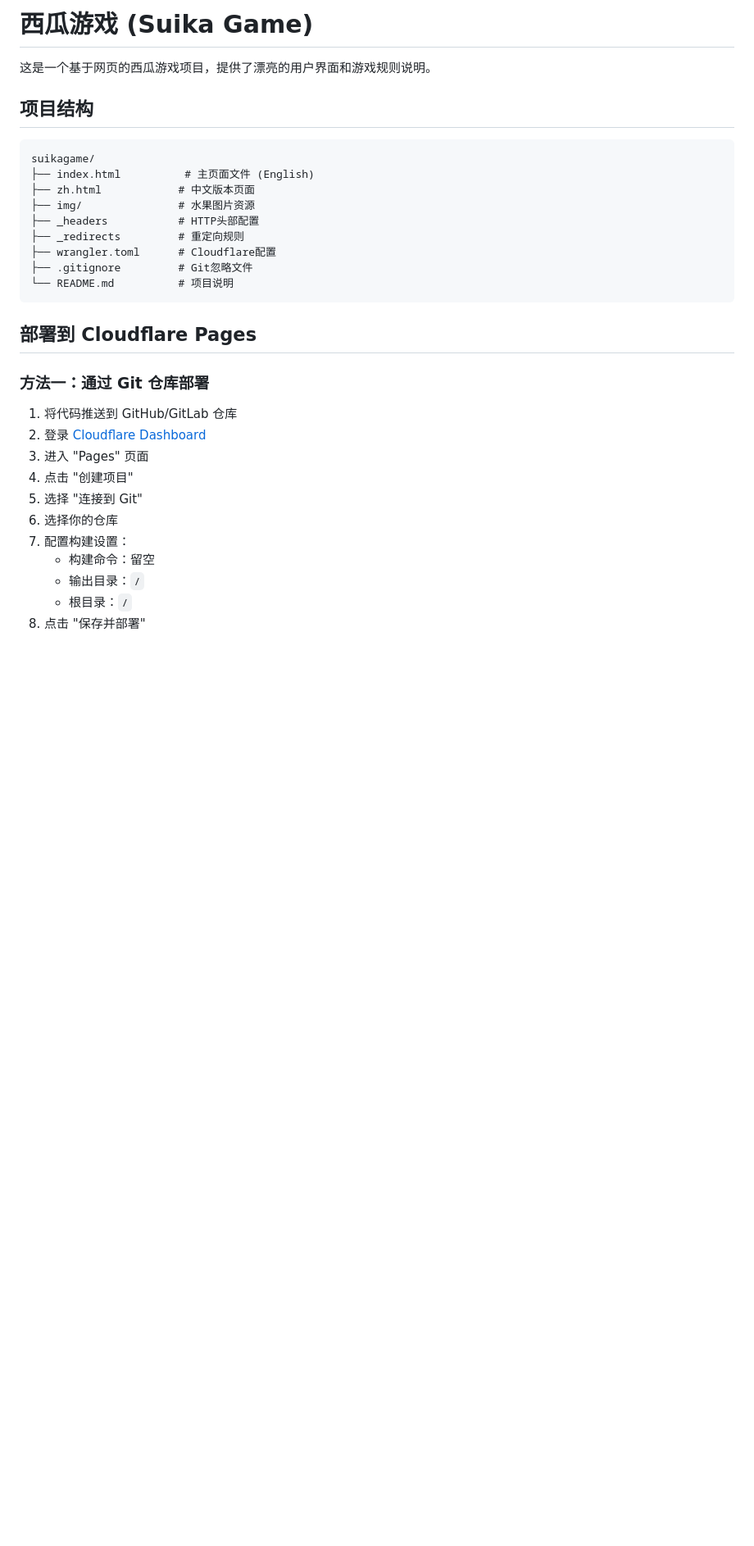
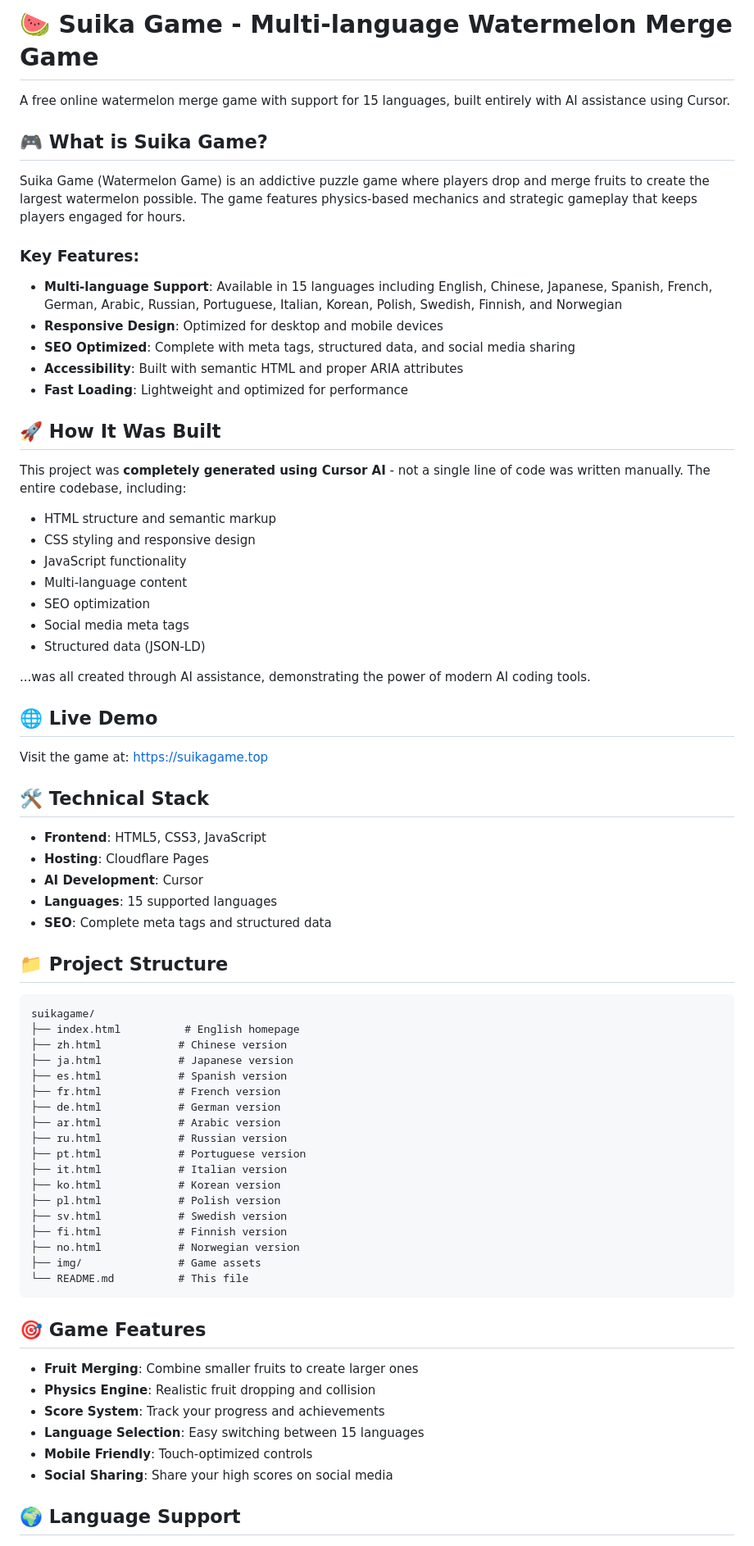
Before and after one commit to xuyuji/suikagame, a Markdown page: README.md, the part around one of its changes. Shown at 82% size. GitHub-like rendering; blank space fills up the shorter version.

````diff
--- a/README.md
+++ b/README.md
@@ -1,34 +1,75 @@
-# 西瓜游戏 (Suika Game)
+# 🍉 Suika Game - Multi-language Watermelon Merge Game
 
-这是一个基于网页的西瓜游戏项目，提供了漂亮的用户界面和游戏规则说明。
+A free online watermelon merge game with support for 15 languages, built entirely with AI assistance using Cursor.
 
-## 项目结构
+## 🎮 What is Suika Game?
+
+Suika Game (Watermelon Game) is an addictive puzzle game where players drop and merge fruits to create the largest watermelon possible. The game features physics-based mechanics and strategic gameplay that keeps players engaged for hours.
+
+### Key Features:
+- **Multi-language Support**: Available in 15 languages including English, Chinese, Japanese, Spanish, French, German, Arabic, Russian, Portuguese, Italian, Korean, Polish, Swedish, Finnish, and Norwegian
+- **Responsive Design**: Optimized for desktop and mobile devices
+- **SEO Optimized**: Complete with meta tags, structured data, and social media sharing
+- **Accessibility**: Built with semantic HTML and proper ARIA attributes
+- **Fast Loading**: Lightweight and optimized for performance
+
+## 🚀 How It Was Built
+
+This project was **completely generated using Cursor AI** - not a single line of code was written manually. The entire codebase, including:
+
+- HTML structure and semantic markup
+- CSS styling and responsive design
+- JavaScript functionality
+- Multi-language content
+- SEO optimization
+- Social media meta tags
+- Structured data (JSON-LD)
+
+...was all created through AI assistance, demonstrating the power of modern AI coding tools.
+
+## 🌐 Live Demo
+
+Visit the game at: [https://suikagame.top](https://suikagame.top)
+
+## 🛠️ Technical Stack
+
+- **Frontend**: HTML5, CSS3, JavaScript
+- **Hosting**: Cloudflare Pages
+- **AI Development**: Cursor
+- **Languages**: 15 supported languages
+- **SEO**: Complete meta tags and structured data
+
+## 📁 Project Structure
 
 ```
 suikagame/
-├── index.html          # 主页面文件 (English)
-├── zh.html            # 中文版本页面
-├── img/               # 水果图片资源
-├── _headers           # HTTP头部配置
-├── _redirects         # 重定向规则
-├── wrangler.toml      # Cloudflare配置
-├── .gitignore         # Git忽略文件
-└── README.md          # 项目说明
+├── index.html          # English homepage
+├── zh.html            # Chinese version
+├── ja.html            # Japanese version
+├── es.html            # Spanish version
+├── fr.html            # French version
+├── de.html            # German version
+├── ar.html            # Arabic version
+├── ru.html            # Russian version
+├── pt.html            # Portuguese version
+├── it.html            # Italian version
+├── ko.html            # Korean version
+├── pl.html            # Polish version
+├── sv.html            # Swedish version
+├── fi.html            # Finnish version
+├── no.html            # Norwegian version
+├── img/               # Game assets
+└── README.md          # This file
 ```
 
-## 部署到 Cloudflare Pages
+## 🎯 Game Features
 
-### 方法一：通过 Git 仓库部署
+- **Fruit Merging**: Combine smaller fruits to create larger ones
+- **Physics Engine**: Realistic fruit dropping and collision
+- **Score System**: Track your progress and achievements
+- **Language Selection**: Easy switching between 15 languages
+- **Mobile Friendly**: Touch-optimized controls
+- **Social Sharing**: Share your high scores on social media
 
-1. 将代码推送到 GitHub/GitLab 仓库
-2. 登录 [Cloudflare Dashboard](https://dash.cloudflare.com/)
-3. 进入 "Pages" 页面
-4. 点击 "创建项目"
-5. 选择 "连接到 Git"
-6. 选择你的仓库
-7. 配置构建设置：
-   - 构建命令：留空
-   - 输出目录：`/`
-   - 根目录：`/`
-8. 点击 "保存并部署"
+## 🌍 Language Support
 
````
Also changed, not shown: other parts of README.md (+43 -113 lines).
